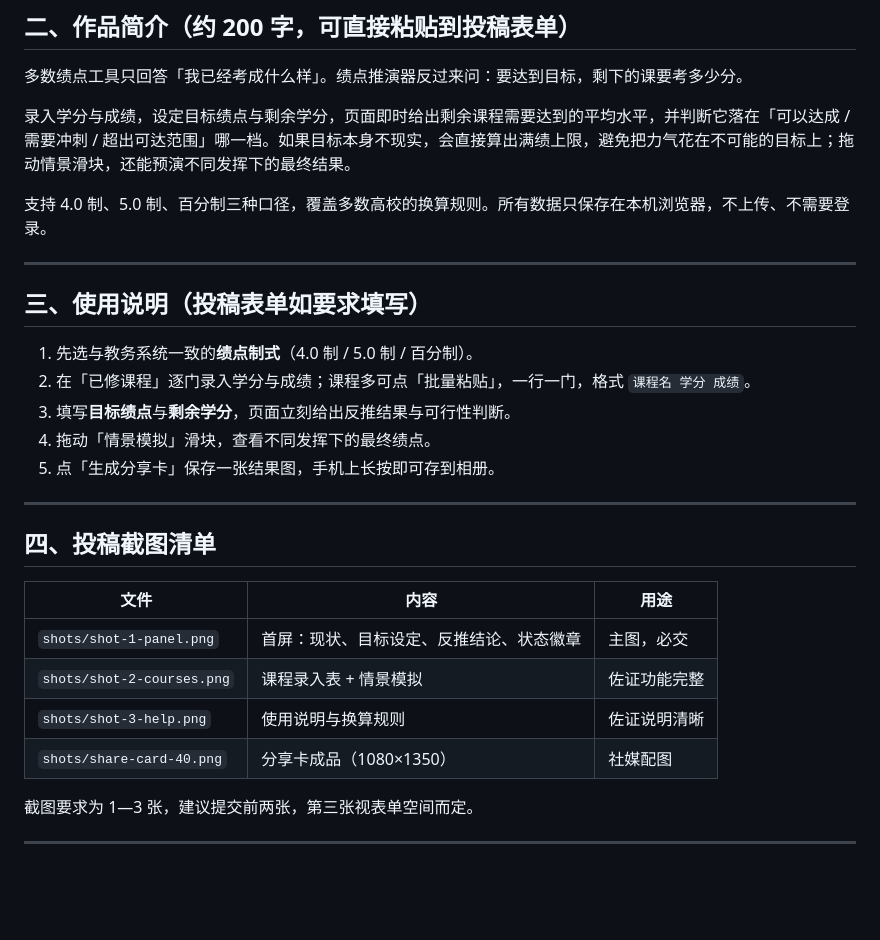
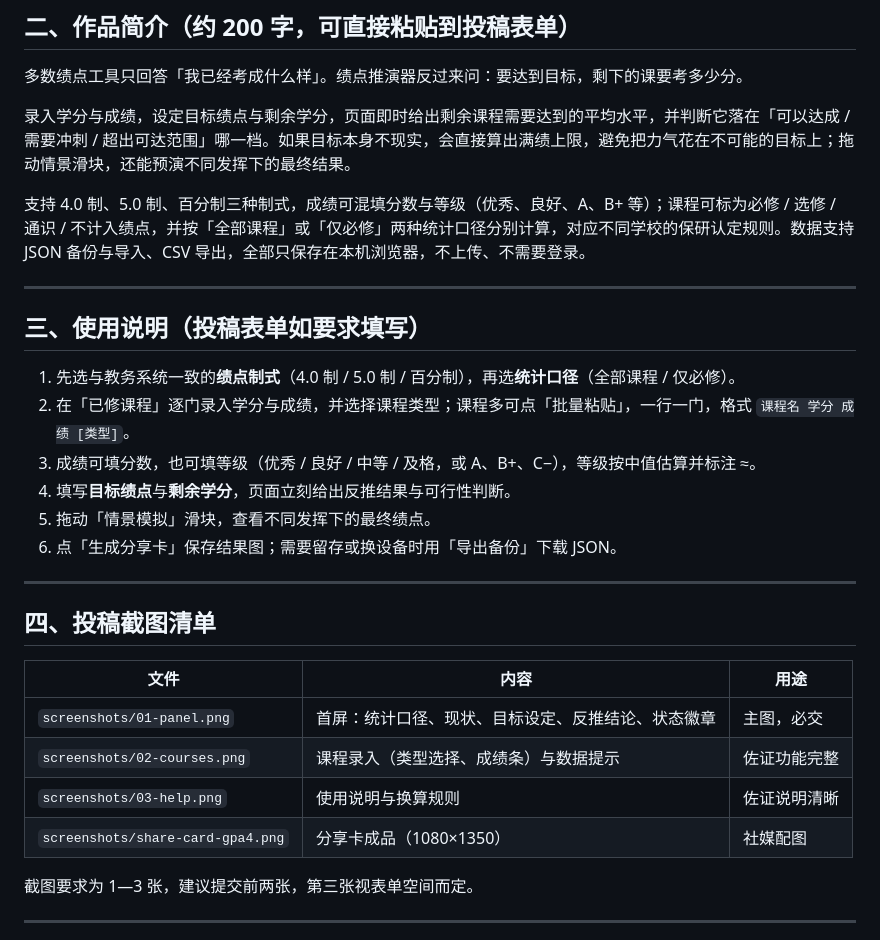
Before and after one commit to Nance-Mike/gpa-planner, a Markdown page: docs/submission.md, the part around the change. Rendered like a GitHub page; blank space fills up the shorter version.

```diff
--- a/docs/submission.md
+++ b/docs/submission.md
@@ -24,17 +24,18 @@
 
 录入学分与成绩，设定目标绩点与剩余学分，页面即时给出剩余课程需要达到的平均水平，并判断它落在「可以达成 / 需要冲刺 / 超出可达范围」哪一档。如果目标本身不现实，会直接算出满绩上限，避免把力气花在不可能的目标上；拖动情景滑块，还能预演不同发挥下的最终结果。
 
-支持 4.0 制、5.0 制、百分制三种口径，覆盖多数高校的换算规则。所有数据只保存在本机浏览器，不上传、不需要登录。
+支持 4.0 制、5.0 制、百分制三种制式，成绩可混填分数与等级（优秀、良好、A、B+ 等）；课程可标为必修 / 选修 / 通识 / 不计入绩点，并按「全部课程」或「仅必修」两种统计口径分别计算，对应不同学校的保研认定规则。数据支持 JSON 备份与导入、CSV 导出，全部只保存在本机浏览器，不上传、不需要登录。
 
 ---
 
 ## 三、使用说明（投稿表单如要求填写）
 
-1. 先选与教务系统一致的**绩点制式**（4.0 制 / 5.0 制 / 百分制）。
-2. 在「已修课程」逐门录入学分与成绩；课程多可点「批量粘贴」，一行一门，格式 `课程名 学分 成绩`。
-3. 填写**目标绩点**与**剩余学分**，页面立刻给出反推结果与可行性判断。
-4. 拖动「情景模拟」滑块，查看不同发挥下的最终绩点。
-5. 点「生成分享卡」保存一张结果图，手机上长按即可存到相册。
+1. 先选与教务系统一致的**绩点制式**（4.0 制 / 5.0 制 / 百分制），再选**统计口径**（全部课程 / 仅必修）。
+2. 在「已修课程」逐门录入学分与成绩，并选择课程类型；课程多可点「批量粘贴」，一行一门，格式 `课程名 学分 成绩 [类型]`。
+3. 成绩可填分数，也可填等级（优秀 / 良好 / 中等 / 及格，或 A、B+、C−），等级按中值估算并标注 ≈。
+4. 填写**目标绩点**与**剩余学分**，页面立刻给出反推结果与可行性判断。
+5. 拖动「情景模拟」滑块，查看不同发挥下的最终绩点。
+6. 点「生成分享卡」保存结果图；需要留存或换设备时用「导出备份」下载 JSON。
 
 ---
 
@@ -42,10 +43,10 @@
 
 | 文件 | 内容 | 用途 |
 |---|---|---|
-| `shots/shot-1-panel.png` | 首屏：现状、目标设定、反推结论、状态徽章 | 主图，必交 |
-| `shots/shot-2-courses.png` | 课程录入表 + 情景模拟 | 佐证功能完整 |
-| `shots/shot-3-help.png` | 使用说明与换算规则 | 佐证说明清晰 |
-| `shots/share-card-40.png` | 分享卡成品（1080×1350） | 社媒配图 |
+| `screenshots/01-panel.png` | 首屏：统计口径、现状、目标设定、反推结论、状态徽章 | 主图，必交 |
+| `screenshots/02-courses.png` | 课程录入（类型选择、成绩条）与数据提示 | 佐证功能完整 |
+| `screenshots/03-help.png` | 使用说明与换算规则 | 佐证说明清晰 |
+| `screenshots/share-card-gpa4.png` | 分享卡成品（1080×1350） | 社媒配图 |
 
 截图要求为 1—3 张，建议提交前两张，第三张视表单空间而定。
 
```
Also changed, not shown: README.md (+35 -9 lines), screenshots/01-panel.png, screenshots/02-courses.png, screenshots/03-help.png, 4 other files.
